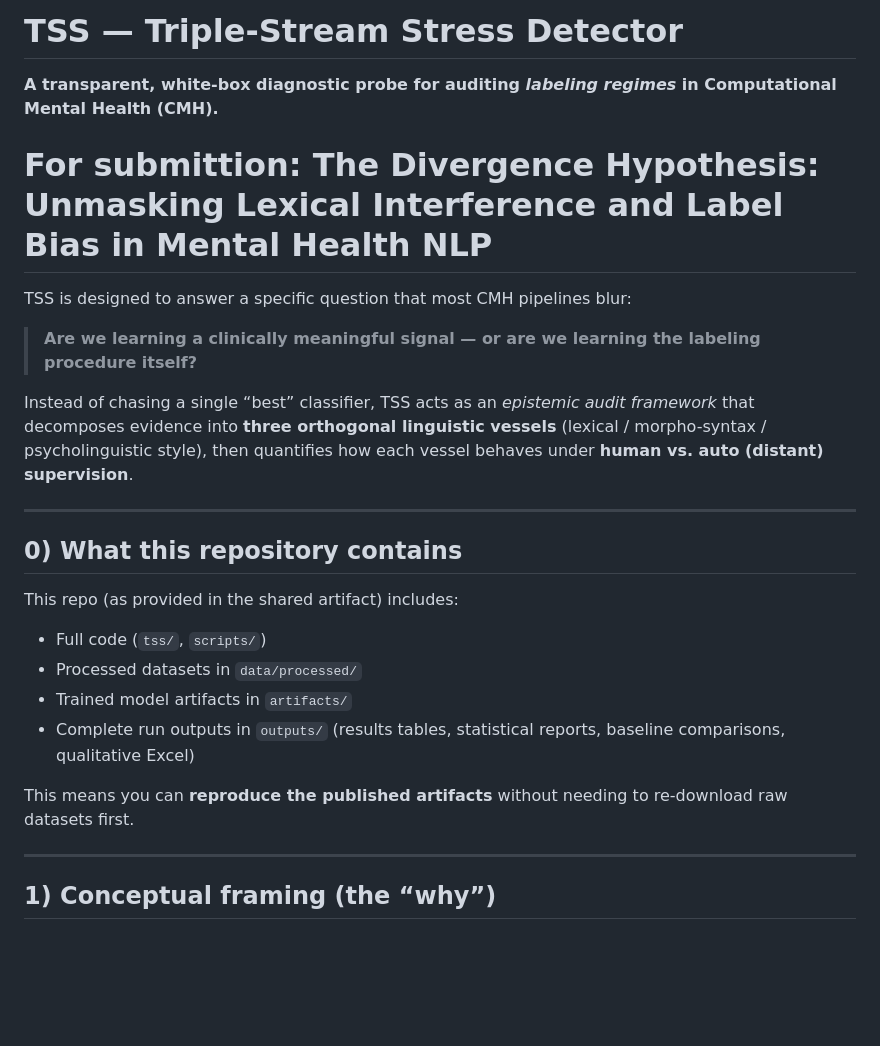
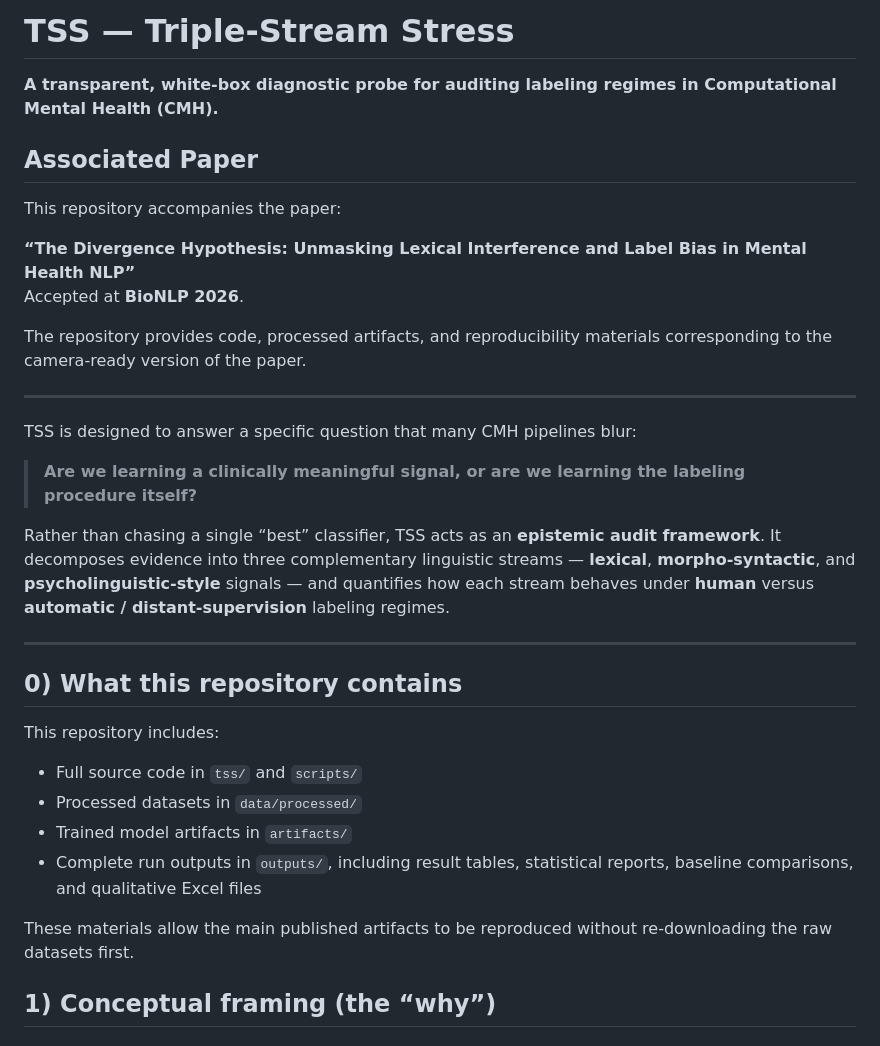
Before and after one commit to MoustafaMohamedMoustafaHassan/TSS-Probe-CMH, a Markdown page: README.md, the part around the change. Drawn GitHub-style; blank space fills up the shorter version.

Commit message:
Revise README for TSS project clarity and detail
Updated the README to improve clarity and detail about the TSS project and its repository contents.

```diff
--- a/README.md
+++ b/README.md
@@ -1,28 +1,36 @@
-# TSS — Triple-Stream Stress Detector
-**A transparent, white-box diagnostic probe for auditing *labeling regimes* in Computational Mental Health (CMH).**
-# For submittion: The Divergence Hypothesis: Unmasking Lexical Interference and Label Bias in Mental Health NLP
+# TSS — Triple-Stream Stress
 
+**A transparent, white-box diagnostic probe for auditing labeling regimes in Computational Mental Health (CMH).**
 
-TSS is designed to answer a specific question that most CMH pipelines blur:
+## Associated Paper
 
-> **Are we learning a clinically meaningful signal — or are we learning the labeling procedure itself?**
+This repository accompanies the paper:
 
-Instead of chasing a single “best” classifier, TSS acts as an *epistemic audit framework* that decomposes evidence into **three orthogonal linguistic vessels** (lexical / morpho-syntax / psycholinguistic style), then quantifies how each vessel behaves under **human vs. auto (distant) supervision**.
+**“The Divergence Hypothesis: Unmasking Lexical Interference and Label Bias in Mental Health NLP”**
+Accepted at **BioNLP 2026**.
+
+The repository provides code, processed artifacts, and reproducibility materials corresponding to the camera-ready version of the paper.
+
+---
+
+TSS is designed to answer a specific question that many CMH pipelines blur:
+
+> **Are we learning a clinically meaningful signal, or are we learning the labeling procedure itself?**
+
+Rather than chasing a single “best” classifier, TSS acts as an **epistemic audit framework**. It decomposes evidence into three complementary linguistic streams — **lexical**, **morpho-syntactic**, and **psycholinguistic-style** signals — and quantifies how each stream behaves under **human** versus **automatic / distant-supervision** labeling regimes.
 
 ---
 
 ## 0) What this repository contains
 
-This repo (as provided in the shared artifact) includes:
+This repository includes:
 
-- Full code (`tss/`, `scripts/`)
+- Full source code in `tss/` and `scripts/`
 - Processed datasets in `data/processed/`
 - Trained model artifacts in `artifacts/`
-- Complete run outputs in `outputs/` (results tables, statistical reports, baseline comparisons, qualitative Excel)
+- Complete run outputs in `outputs/`, including result tables, statistical reports, baseline comparisons, and qualitative Excel files
 
-This means you can **reproduce the published artifacts** without needing to re-download raw datasets first.
-
----
+These materials allow the main published artifacts to be reproduced without re-downloading the raw datasets first.
 
 ## 1) Conceptual framing (the “why”)
 
```
